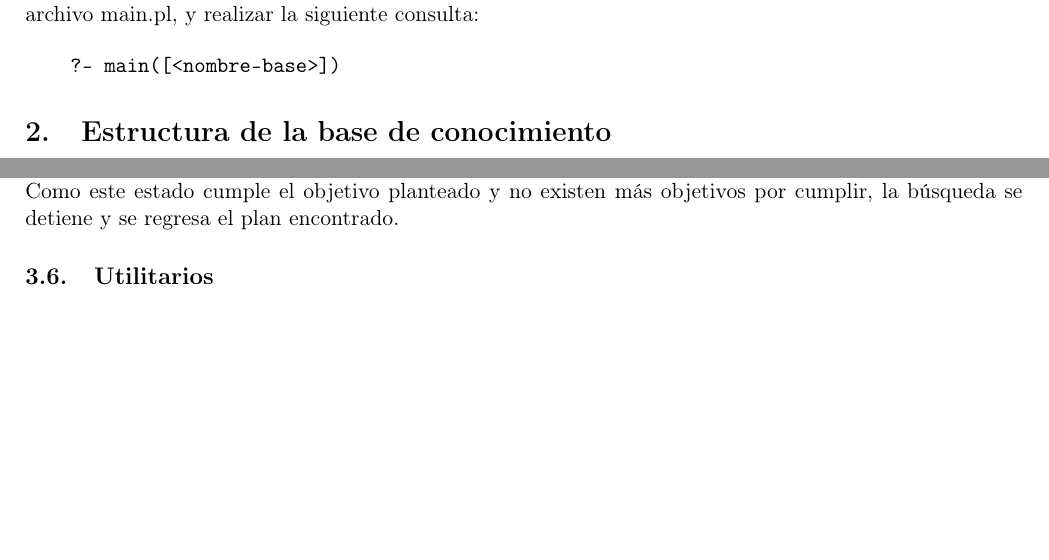
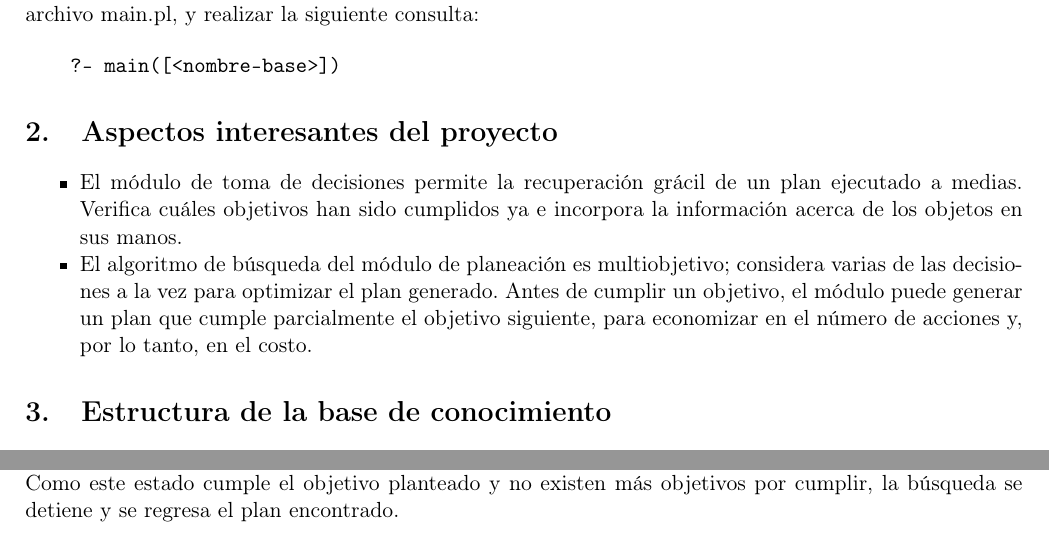
Before and after one commit to LuisLaraP/InferenciaDeliberativa, a LaTeX document (docs/doc.tex): two parts of pages 2 and 6 of 6 before the commit and two parts of pages 2 and 7 of 7 after it, joined at a grey line, cut so that both start at the same text, the shorter picture padded with empty space. Compiled offline with pdfLaTeX.

Commit message:
Agrega los puntos interesantes a la documentación

```diff
--- a/docs/doc.tex
+++ b/docs/doc.tex
@@ -68,6 +68,13 @@ Asimismo, es posible ejecutar el programa desde el entrono de Prolog. Para ello,
 \bt
     ?- main([<nombre-base>])
 \et
+
+\section{Aspectos interesantes del proyecto}
+
+\begin{itemize}
+    \item El módulo de toma de decisiones permite la recuperación grácil de un plan ejecutado a medias. Verifica cuáles objetivos han sido cumplidos ya e incorpora la información acerca de los objetos en sus manos.
+    \item El algoritmo de búsqueda del módulo de planeación es multiobjetivo; considera varias de las decisiones a la vez para optimizar el plan generado. Antes de cumplir un objetivo, el módulo puede generar un plan que cumple parcialmente el objetivo siguiente, para economizar en el número de acciones y, por lo tanto, en el costo.
+\end{itemize}
 
 \section{Estructura de la base de conocimiento}
 
@@ -212,6 +219,4 @@ Una vez en la posición inicio, la única acción recompensada del robot es colo
 
 Como este estado cumple el objetivo planteado y no existen más objetivos por cumplir, la búsqueda se detiene y se regresa el plan encontrado.
 
-\subsection{Utilitarios}
-
 \end{document}
```
Also changed, not shown: docs/doc.pdf.
